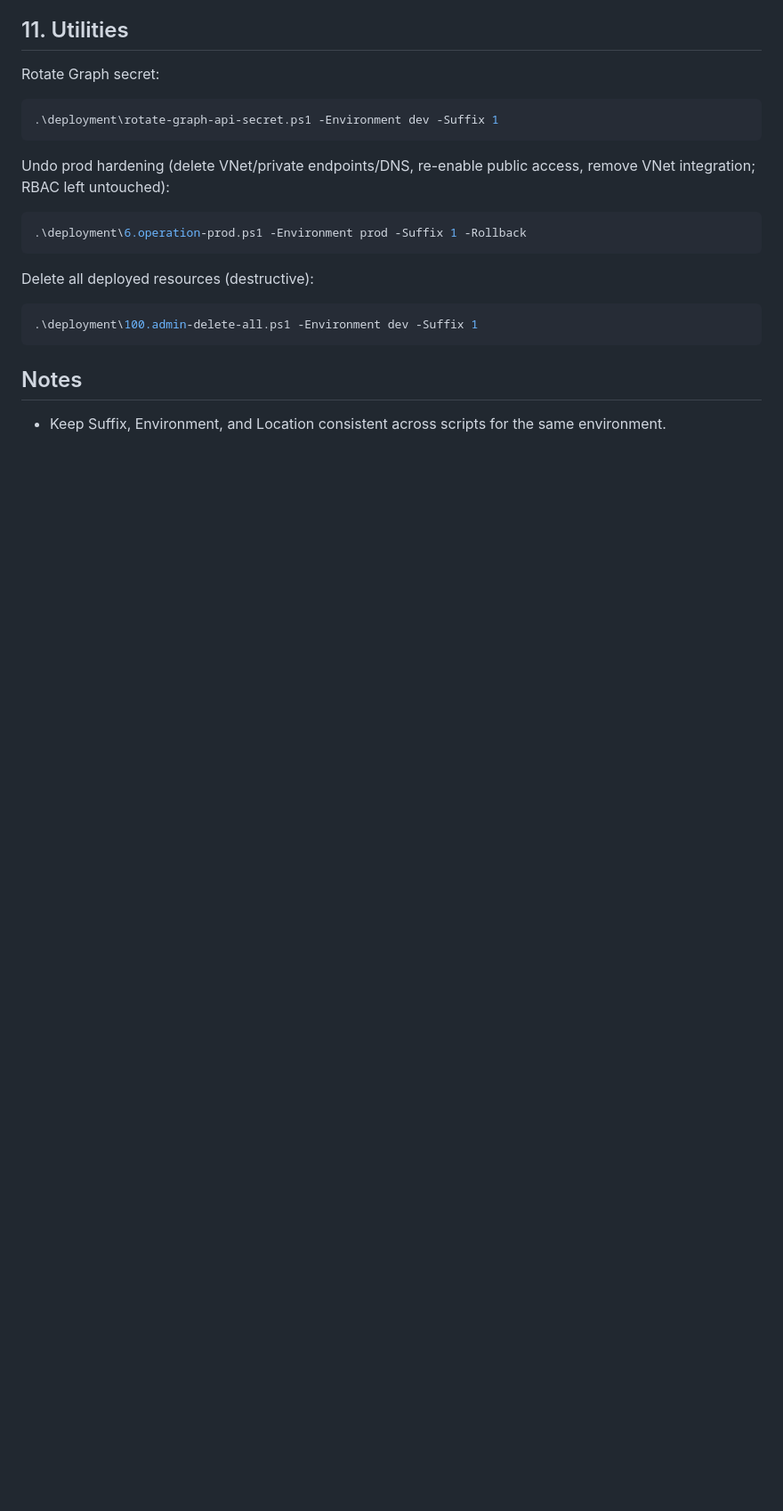
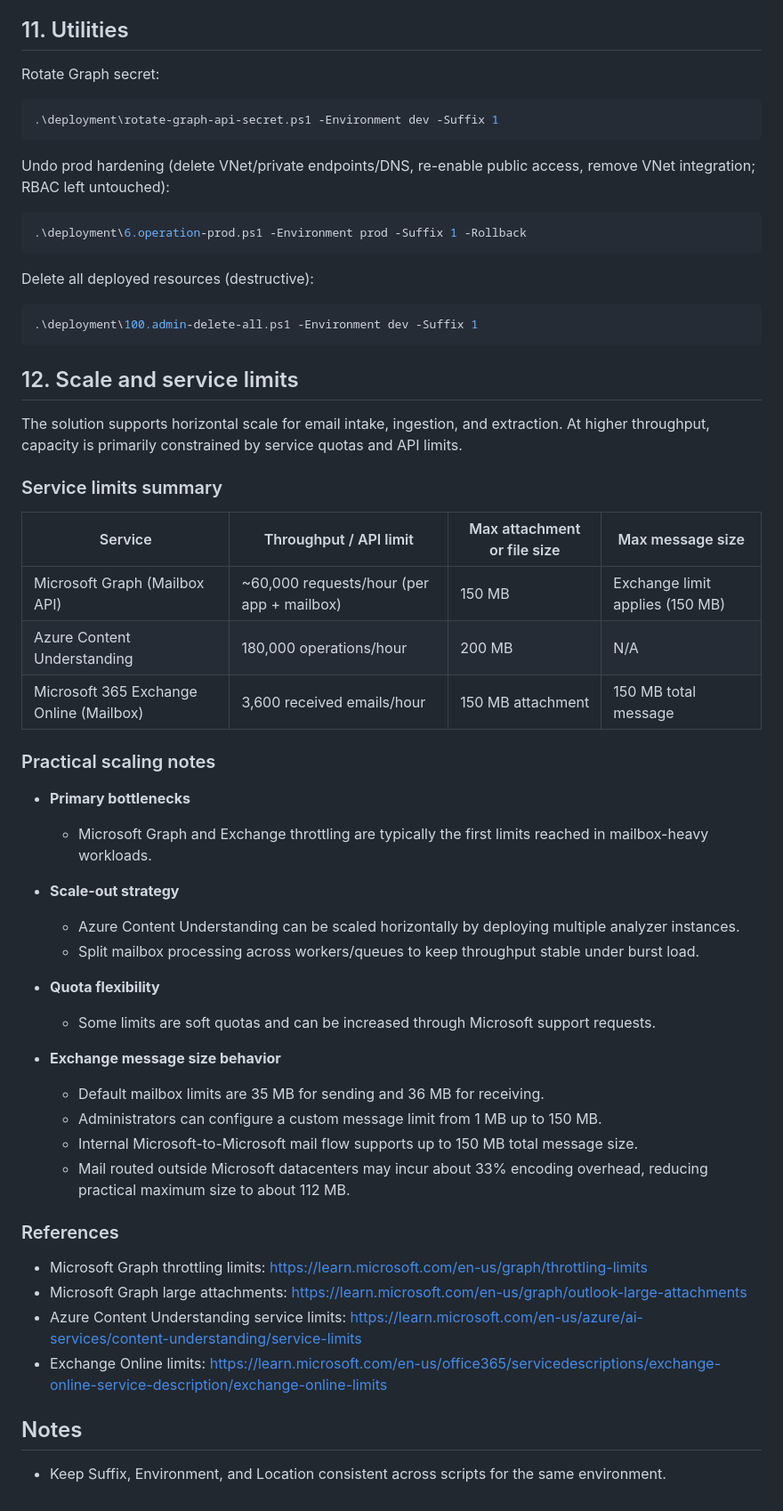
Before and after one commit to tirtho/extract-insight-action, a Markdown page: README.md, the part around the change. Shown at 89% size. Rendered like a GitHub page; blank space fills up the shorter version.

Commit message:
Added scaling information in README.md

````diff
--- a/README.md
+++ b/README.md
@@ -178,6 +178,43 @@ Delete all deployed resources (destructive):
 ```powershell
 .\deployment\100.admin-delete-all.ps1 -Environment dev -Suffix 1
 ```
+## 12. Scale and service limits
+
+The solution supports horizontal scale for email intake, ingestion, and extraction.
+At higher throughput, capacity is primarily constrained by service quotas and API limits.
+
+### Service limits summary
+
+| Service | Throughput / API limit | Max attachment or file size | Max message size |
+|---|---|---|---|
+| Microsoft Graph (Mailbox API) | ~60,000 requests/hour (per app + mailbox) | 150 MB | Exchange limit applies (150 MB) |
+| Azure Content Understanding | 180,000 operations/hour | 200 MB | N/A |
+| Microsoft 365 Exchange Online (Mailbox) | 3,600 received emails/hour | 150 MB attachment | 150 MB total message |
+
+### Practical scaling notes
+
+- **Primary bottlenecks**
+	- Microsoft Graph and Exchange throttling are typically the first limits reached in mailbox-heavy workloads.
+
+- **Scale-out strategy**
+	- Azure Content Understanding can be scaled horizontally by deploying multiple analyzer instances.
+	- Split mailbox processing across workers/queues to keep throughput stable under burst load.
+
+- **Quota flexibility**
+	- Some limits are soft quotas and can be increased through Microsoft support requests.
+
+- **Exchange message size behavior**
+	- Default mailbox limits are 35 MB for sending and 36 MB for receiving.
+	- Administrators can configure a custom message limit from 1 MB up to 150 MB.
+	- Internal Microsoft-to-Microsoft mail flow supports up to 150 MB total message size.
+	- Mail routed outside Microsoft datacenters may incur about 33% encoding overhead, reducing practical maximum size to about 112 MB.
+
+### References
+
+- Microsoft Graph throttling limits: https://learn.microsoft.com/en-us/graph/throttling-limits
+- Microsoft Graph large attachments: https://learn.microsoft.com/en-us/graph/outlook-large-attachments
+- Azure Content Understanding service limits: https://learn.microsoft.com/en-us/azure/ai-services/content-understanding/service-limits
+- Exchange Online limits: https://learn.microsoft.com/en-us/office365/servicedescriptions/exchange-online-service-description/exchange-online-limits
 
 ## Notes
 
````
